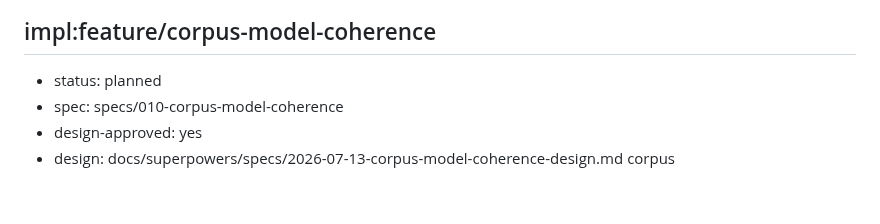
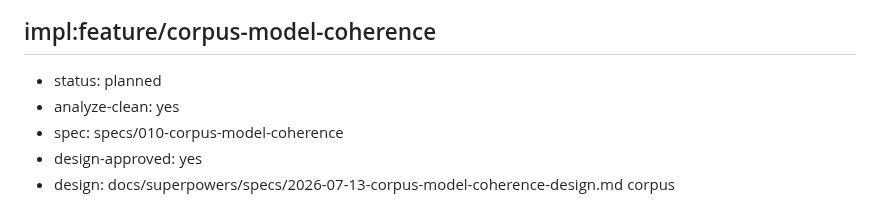
Before and after one commit to oletizi/colony-cults, a Markdown page: docs/engineering-roadmap.md, the part around the change. GitHub-like rendering.

```diff
--- a/docs/engineering-roadmap.md
+++ b/docs/engineering-roadmap.md
@@ -132,6 +132,7 @@ A governed pipeline to publish the rendered facsimile-edition PDFs (from corpus-
 
 ## impl:feature/corpus-model-coherence
 - status: planned
+- analyze-clean: yes
 - spec: specs/010-corpus-model-coherence
 - design-approved: yes
 - design: docs/superpowers/specs/2026-07-13-corpus-model-coherence-design.md
```
Also changed, not shown: specs/010-corpus-model-coherence/tasks.md (+1 -1 lines).
